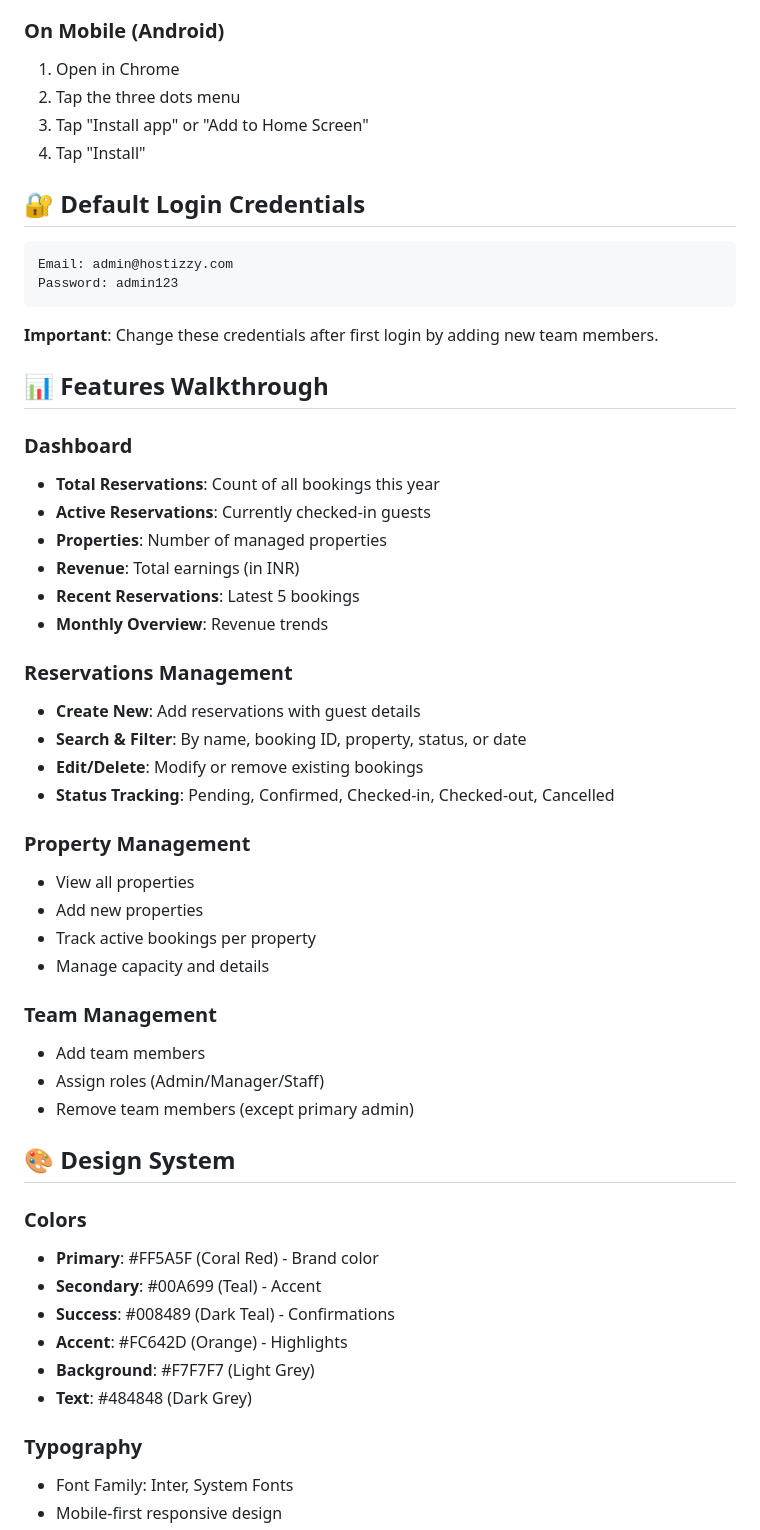
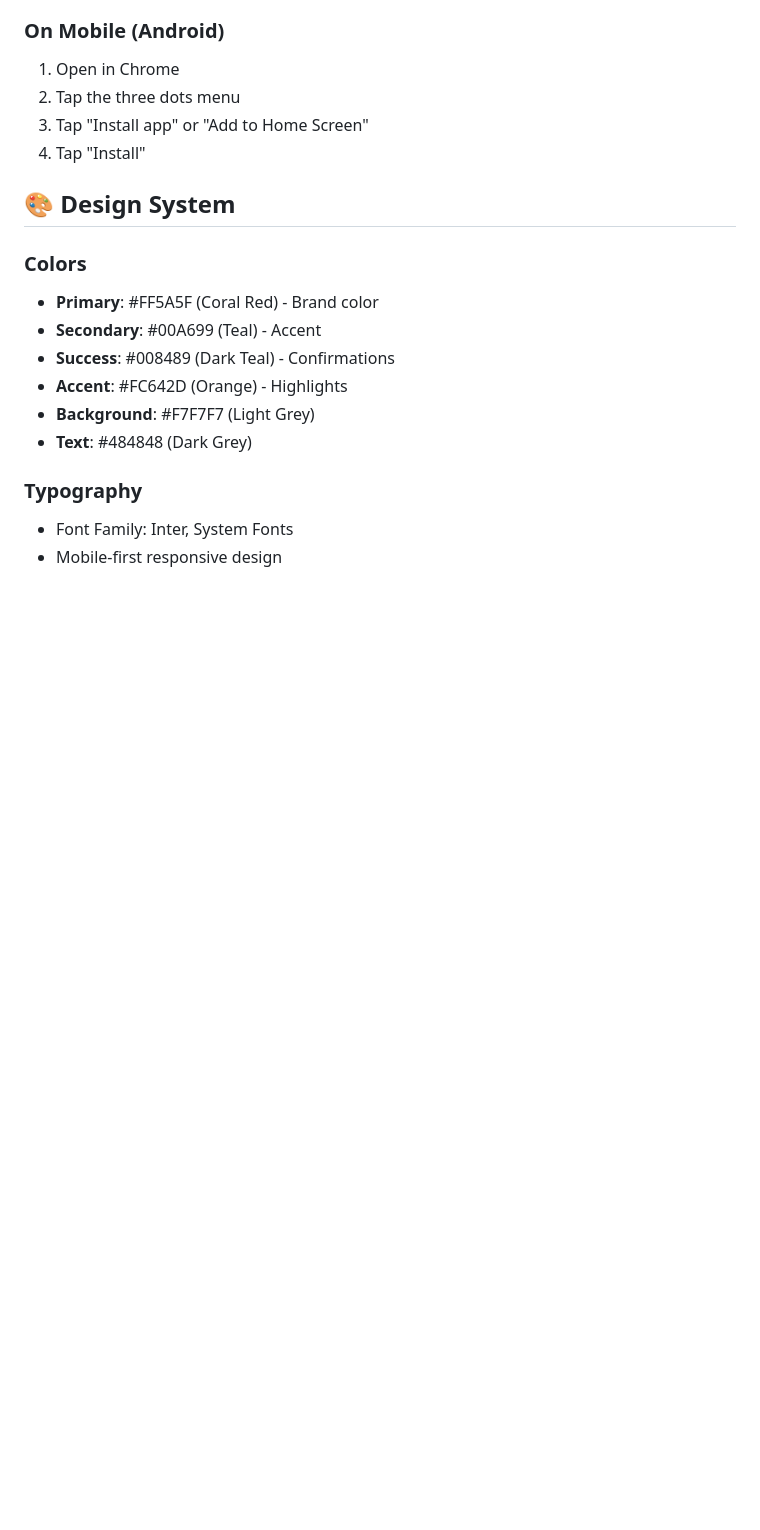
Before and after one commit to Hostizzy/hostizzy-pwa, a Markdown page: README.md, the part around one of its changes. Rendered like a GitHub page; blank space fills up the shorter version.

````diff
--- a/README.md
+++ b/README.md
@@ -70,42 +128,6 @@ A comprehensive Progressive Web App (PWA) for managing property reservations for
 3. Tap "Install app" or "Add to Home Screen"
 4. Tap "Install"
 
-## 🔐 Default Login Credentials
-
-```
-Email: admin@hostizzy.com
-Password: admin123
-```
-
-**Important**: Change these credentials after first login by adding new team members.
-
-## 📊 Features Walkthrough
-
-### Dashboard
-- **Total Reservations**: Count of all bookings this year
-- **Active Reservations**: Currently checked-in guests
-- **Properties**: Number of managed properties
-- **Revenue**: Total earnings (in INR)
-- **Recent Reservations**: Latest 5 bookings
-- **Monthly Overview**: Revenue trends
-
-### Reservations Management
-- **Create New**: Add reservations with guest details
-- **Search & Filter**: By name, booking ID, property, status, or date
-- **Edit/Delete**: Modify or remove existing bookings
-- **Status Tracking**: Pending, Confirmed, Checked-in, Checked-out, Cancelled
-
-### Property Management
-- View all properties
-- Add new properties
-- Track active bookings per property
-- Manage capacity and details
-
-### Team Management
-- Add team members
-- Assign roles (Admin/Manager/Staff)
-- Remove team members (except primary admin)
-
 ## 🎨 Design System
 
 ### Colors
````
Also changed, not shown: other parts of README.md (+98 -63 lines).
